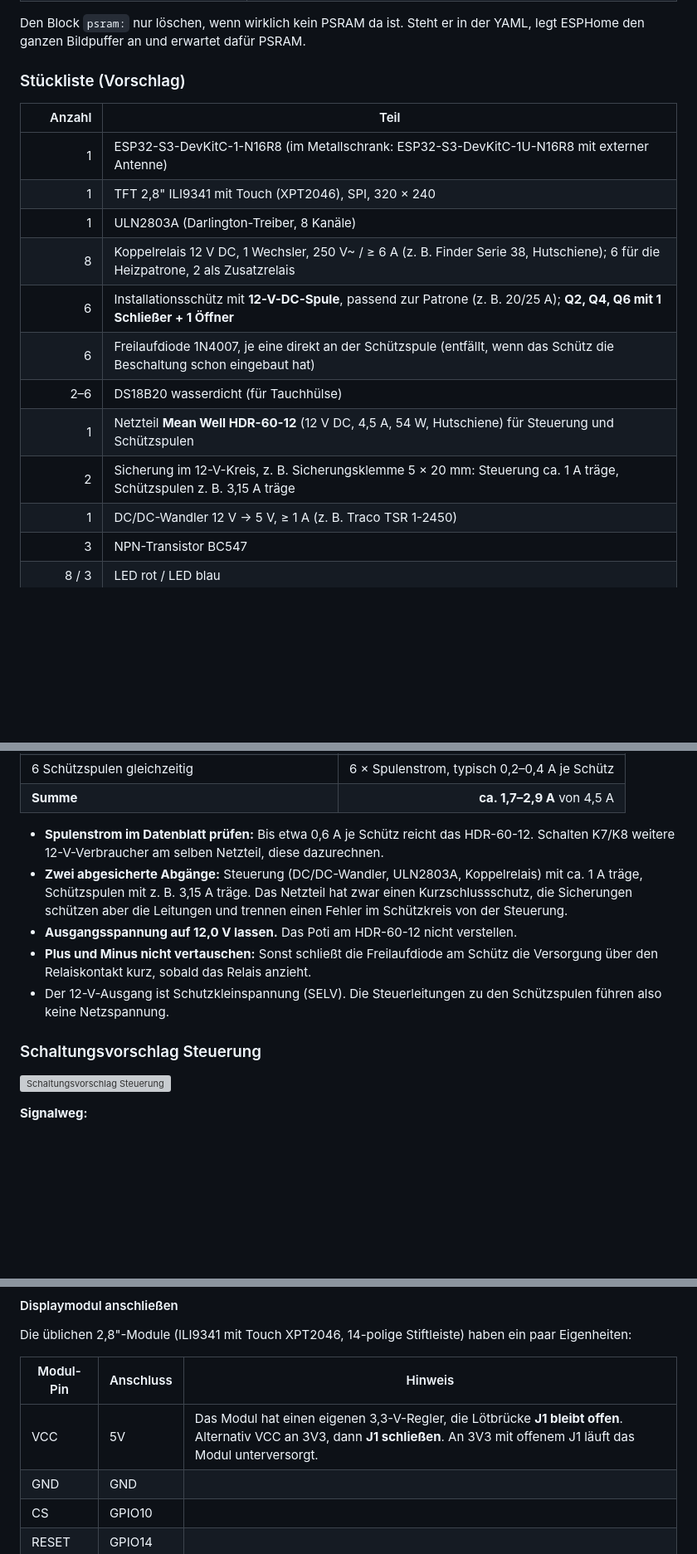
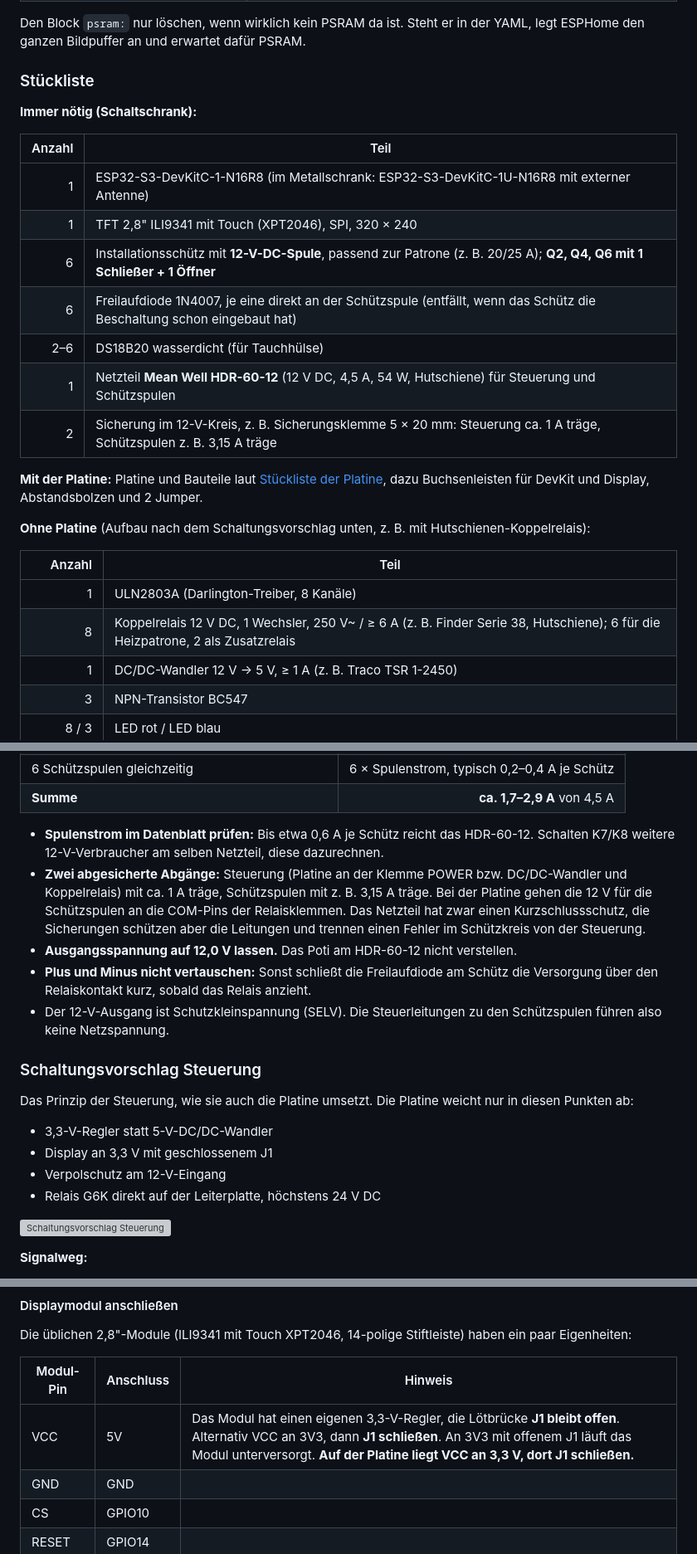
Before and after one commit to MarkusKAuatria/ESP-Home, a Markdown page: README.md, 3 parts joined by grey strips. Shown at 83% size. GitHub-like rendering; blank space fills up the shorter version; grey boxes are pictures that could not be loaded.

```diff
--- a/README.md
+++ b/README.md
@@ -181,19 +196,28 @@ Der resistive Touch (XPT2046) muss einmal auf das eigene Display abgestimmt werd
 
 Den Block `psram:` nur löschen, wenn wirklich kein PSRAM da ist. Steht er in der YAML, legt ESPHome den ganzen Bildpuffer an und erwartet dafür PSRAM.
 
-### Stückliste (Vorschlag)
+### Stückliste
+
+**Immer nötig (Schaltschrank):**
 
 | Anzahl | Teil |
 |-------:|------|
 | 1 | ESP32-S3-DevKitC-1-N16R8 (im Metallschrank: ESP32-S3-DevKitC-1U-N16R8 mit externer Antenne) |
 | 1 | TFT 2,8" ILI9341 mit Touch (XPT2046), SPI, 320 × 240 |
-| 1 | ULN2803A (Darlington-Treiber, 8 Kanäle) |
-| 8 | Koppelrelais 12 V DC, 1 Wechsler, 250 V~ / ≥ 6 A (z. B. Finder Serie 38, Hutschiene); 6 für die Heizpatrone, 2 als Zusatzrelais |
 | 6 | Installationsschütz mit **12-V-DC-Spule**, passend zur Patrone (z. B. 20/25 A); **Q2, Q4, Q6 mit 1 Schließer + 1 Öffner** |
 | 6 | Freilaufdiode 1N4007, je eine direkt an der Schützspule (entfällt, wenn das Schütz die Beschaltung schon eingebaut hat) |
 | 2–6 | DS18B20 wasserdicht (für Tauchhülse) |
 | 1 | Netzteil **Mean Well HDR-60-12** (12 V DC, 4,5 A, 54 W, Hutschiene) für Steuerung und Schützspulen |
 | 2 | Sicherung im 12-V-Kreis, z. B. Sicherungsklemme 5 × 20 mm: Steuerung ca. 1 A träge, Schützspulen z. B. 3,15 A träge |
+
+**Mit der Platine:** Platine und Bauteile laut [Stückliste der Platine](hardware/README.md#stückliste), dazu Buchsenleisten für DevKit und Display, Abstandsbolzen und 2 Jumper.
+
+**Ohne Platine** (Aufbau nach dem Schaltungsvorschlag unten, z. B. mit Hutschienen-Koppelrelais):
+
+| Anzahl | Teil |
+|-------:|------|
+| 1 | ULN2803A (Darlington-Treiber, 8 Kanäle) |
+| 8 | Koppelrelais 12 V DC, 1 Wechsler, 250 V~ / ≥ 6 A (z. B. Finder Serie 38, Hutschiene); 6 für die Heizpatrone, 2 als Zusatzrelais |
 | 1 | DC/DC-Wandler 12 V → 5 V, ≥ 1 A (z. B. Traco TSR 1-2450) |
 | 3 | NPN-Transistor BC547 |
 | 8 / 3 | LED rot / LED blau |
@@ -211,12 +235,18 @@ Das HDR-60-12 liefert 12 V DC mit bis zu 4,5 A. Es versorgt die Steuerung und di
 | **Summe** | **ca. 1,7–2,9 A** von 4,5 A |
 
 - **Spulenstrom im Datenblatt prüfen:** Bis etwa 0,6 A je Schütz reicht das HDR-60-12. Schalten K7/K8 weitere 12-V-Verbraucher am selben Netzteil, diese dazurechnen.
-- **Zwei abgesicherte Abgänge:** Steuerung (DC/DC-Wandler, ULN2803A, Koppelrelais) mit ca. 1 A träge, Schützspulen mit z. B. 3,15 A träge. Das Netzteil hat zwar einen Kurzschlussschutz, die Sicherungen schützen aber die Leitungen und trennen einen Fehler im Schützkreis von der Steuerung.
+- **Zwei abgesicherte Abgänge:** Steuerung (Platine an der Klemme POWER bzw. DC/DC-Wandler und Koppelrelais) mit ca. 1 A träge, Schützspulen mit z. B. 3,15 A träge. Bei der Platine gehen die 12 V für die Schützspulen an die COM-Pins der Relaisklemmen. Das Netzteil hat zwar einen Kurzschlussschutz, die Sicherungen schützen aber die Leitungen und trennen einen Fehler im Schützkreis von der Steuerung.
 - **Ausgangsspannung auf 12,0 V lassen.** Das Poti am HDR-60-12 nicht verstellen.
 - **Plus und Minus nicht vertauschen:** Sonst schließt die Freilaufdiode am Schütz die Versorgung über den Relaiskontakt kurz, sobald das Relais anzieht.
 - Der 12-V-Ausgang ist Schutzkleinspannung (SELV). Die Steuerleitungen zu den Schützspulen führen also keine Netzspannung.
 
 ### Schaltungsvorschlag Steuerung
+
+Das Prinzip der Steuerung, wie sie auch die Platine umsetzt. Die Platine weicht nur in diesen Punkten ab:
+- 3,3-V-Regler statt 5-V-DC/DC-Wandler
+- Display an 3,3 V mit geschlossenem J1
+- Verpolschutz am 12-V-Eingang
+- Relais G6K direkt auf der Leiterplatte, höchstens 24 V DC
 
 ![Schaltungsvorschlag Steuerung](docs/schaltplan-steuerung.svg)
 
@@ -286,7 +316,7 @@ Die üblichen 2,8"-Module (ILI9341 mit Touch XPT2046, 14-polige Stiftleiste) hab
 
 | Modul-Pin | Anschluss | Hinweis |
 |-----------|-----------|---------|
-| VCC | 5V | Das Modul hat einen eigenen 3,3-V-Regler, die Lötbrücke **J1 bleibt offen**. Alternativ VCC an 3V3, dann **J1 schließen**. An 3V3 mit offenem J1 läuft das Modul unterversorgt. |
+| VCC | 5V | Das Modul hat einen eigenen 3,3-V-Regler, die Lötbrücke **J1 bleibt offen**. Alternativ VCC an 3V3, dann **J1 schließen**. An 3V3 mit offenem J1 läuft das Modul unterversorgt. **Auf der Platine liegt VCC an 3,3 V, dort J1 schließen.** |
 | GND | GND | |
 | CS | GPIO10 | |
 | RESET | GPIO14 | |
```
Also changed, not shown: other parts of README.md (+16 -1 lines), hardware/README.md (added, +165 -0 lines), docs/platine-3d.png (added), 6 other files.
